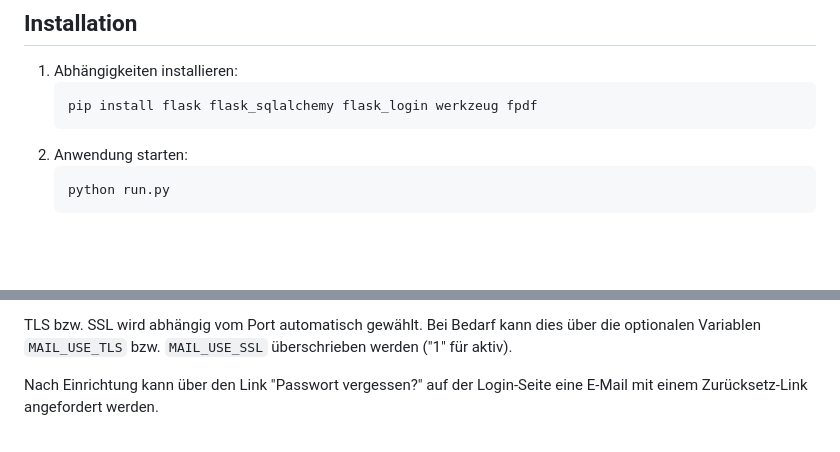
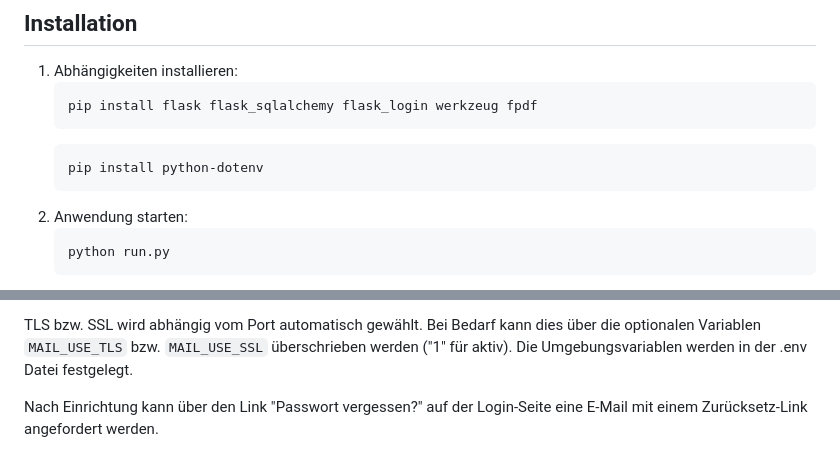
Before and after one commit to Phantomias1403/Lagerbestand, a Markdown page: README.md, 2 parts joined by grey strips. Drawn GitHub-style; blank space fills up the shorter version.

````diff
--- a/README.md
+++ b/README.md
@@ -7,6 +7,9 @@ Dieses Projekt ist ein einfaches Lagerverwaltungssystem für Fanartikel basieren
 1. Abhängigkeiten installieren:
    ```bash
    pip install flask flask_sqlalchemy flask_login werkzeug fpdf
+   ```
+   ```bash
+   pip install python-dotenv
    ```
 2. Anwendung starten:
    ```bash
@@ -37,6 +40,7 @@ Umgebungsvariablen gesetzt werden:
 TLS bzw. SSL wird abhängig vom Port automatisch gewählt. Bei Bedarf kann
 dies über die optionalen Variablen `MAIL_USE_TLS` bzw. `MAIL_USE_SSL`
 überschrieben werden ("1" für aktiv).
+Die Umgebungsvariablen werden in der .env Datei festgelegt.
 
 Nach Einrichtung kann über den Link "Passwort vergessen?" auf der Login-Seite
 eine E-Mail mit einem Zurücksetz-Link angefordert werden.
````
